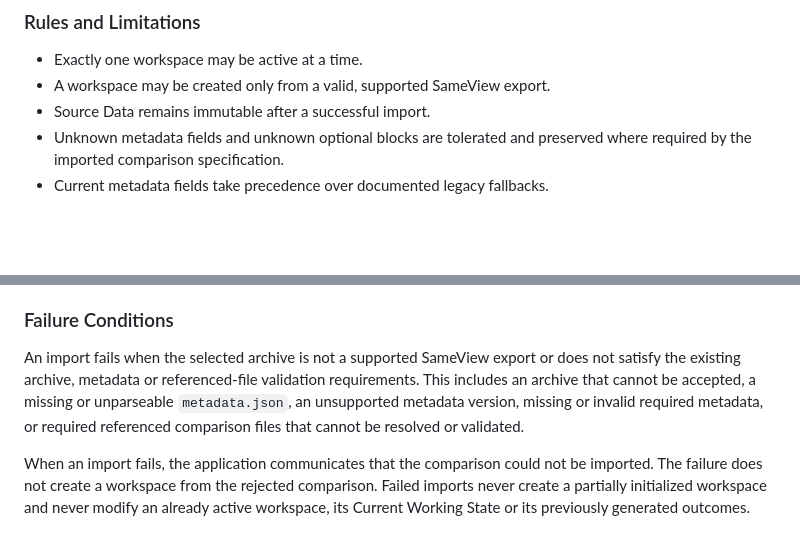
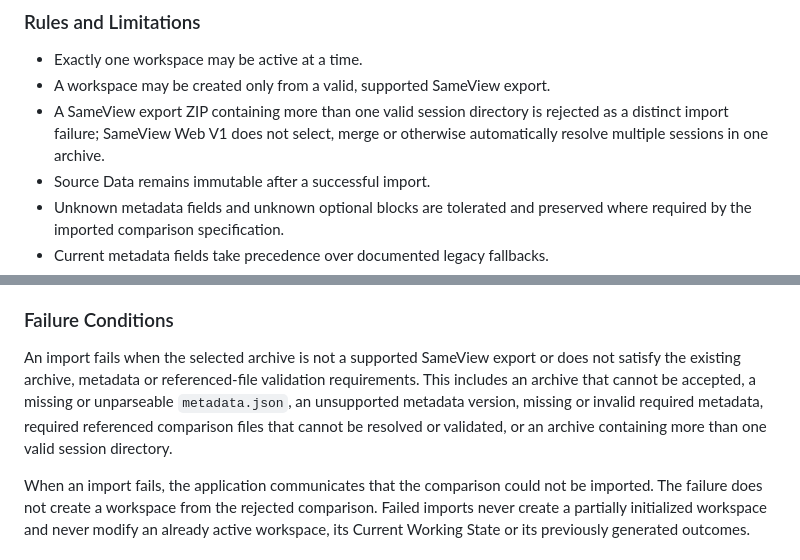
Before and after one commit to mario-fliegner/sameview-web, a Markdown page: docs/FEATURE_SPECIFICATION.md, 2 parts joined by grey strips. GitHub-like rendering; blank space fills up the shorter version.

```diff
--- a/docs/FEATURE_SPECIFICATION.md
+++ b/docs/FEATURE_SPECIFICATION.md
@@ -74,6 +74,7 @@ A successful import creates one active workspace representing the selected compa
 
 - Exactly one workspace may be active at a time.
 - A workspace may be created only from a valid, supported SameView export.
+- A SameView export ZIP containing more than one valid session directory is rejected as a distinct import failure; SameView Web V1 does not select, merge or otherwise automatically resolve multiple sessions in one archive.
 - Source Data remains immutable after a successful import.
 - Unknown metadata fields and unknown optional blocks are tolerated and preserved where required by the imported comparison specification.
 - Current metadata fields take precedence over documented legacy fallbacks.
@@ -86,7 +87,7 @@ A successful import creates one active workspace representing the selected compa
 
 ### Failure Conditions
 
-An import fails when the selected archive is not a supported SameView export or does not satisfy the existing archive, metadata or referenced-file validation requirements. This includes an archive that cannot be accepted, a missing or unparseable `metadata.json`, an unsupported metadata version, missing or invalid required metadata, or required referenced comparison files that cannot be resolved or validated.
+An import fails when the selected archive is not a supported SameView export or does not satisfy the existing archive, metadata or referenced-file validation requirements. This includes an archive that cannot be accepted, a missing or unparseable `metadata.json`, an unsupported metadata version, missing or invalid required metadata, required referenced comparison files that cannot be resolved or validated, or an archive containing more than one valid session directory.
 
 When an import fails, the application communicates that the comparison could not be imported. The failure does not create a workspace from the rejected comparison. Failed imports never create a partially initialized workspace and never modify an already active workspace, its Current Working State or its previously generated outcomes.
 
```
Also changed, not shown: docs/ARCHITECTURE.md (+2 -0 lines), docs/IMPORTED_COMPARISON_V1.md (+3 -0 lines).
